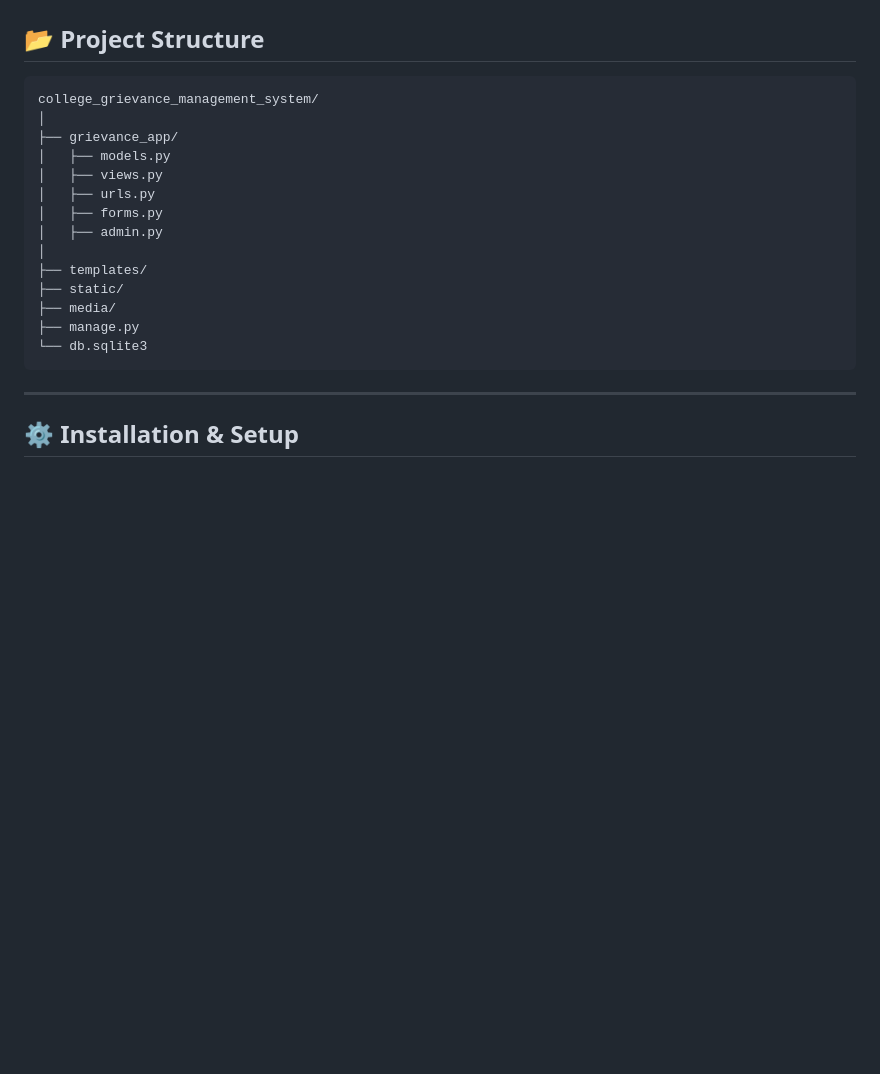
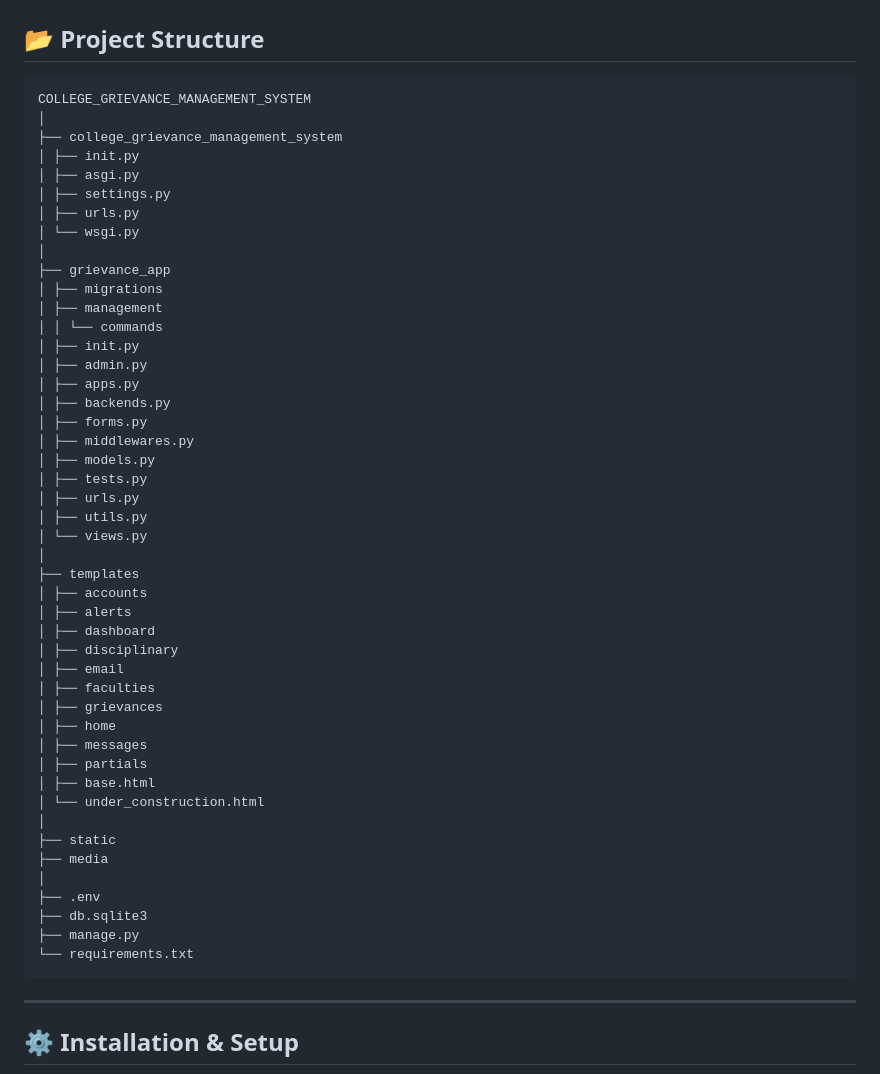
Before and after one commit to Praveen12401/kit_traning_project, a Markdown page: README.md, the part around the change. GitHub-like rendering; blank space fills up the shorter version.

Commit message:
Revise project structure in README.md
Updated project structure in README to reflect new organization and file additions.

````diff
--- a/README.md
+++ b/README.md
@@ -49,20 +49,52 @@ The system helps administrators and faculty manage grievances efficiently and en
 ## 📂 Project Structure
 
 ```
-college_grievance_management_system/
+COLLEGE_GRIEVANCE_MANAGEMENT_SYSTEM
 │
-├── grievance_app/
-│   ├── models.py
-│   ├── views.py
-│   ├── urls.py
-│   ├── forms.py
-│   ├── admin.py
+├── college_grievance_management_system
+│ ├── init.py
+│ ├── asgi.py
+│ ├── settings.py
+│ ├── urls.py
+│ └── wsgi.py
 │
-├── templates/
-├── static/
-├── media/
+├── grievance_app
+│ ├── migrations
+│ ├── management
+│ │ └── commands
+│ ├── init.py
+│ ├── admin.py
+│ ├── apps.py
+│ ├── backends.py
+│ ├── forms.py
+│ ├── middlewares.py
+│ ├── models.py
+│ ├── tests.py
+│ ├── urls.py
+│ ├── utils.py
+│ └── views.py
+│
+├── templates
+│ ├── accounts
+│ ├── alerts
+│ ├── dashboard
+│ ├── disciplinary
+│ ├── email
+│ ├── faculties
+│ ├── grievances
+│ ├── home
+│ ├── messages
+│ ├── partials
+│ ├── base.html
+│ └── under_construction.html
+│
+├── static
+├── media
+│
+├── .env
+├── db.sqlite3
 ├── manage.py
-└── db.sqlite3
+└── requirements.txt
 ```
 
 ---
````
